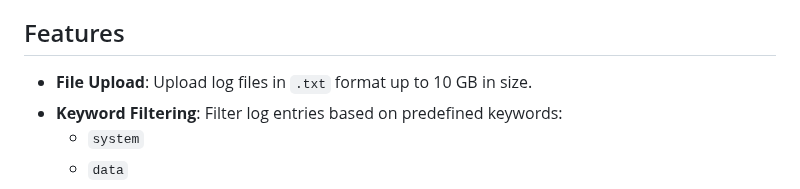
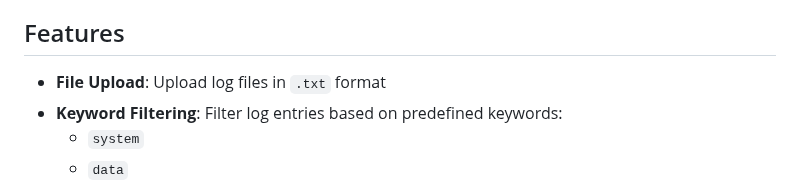
Before and after one commit to zack122/Ascension-diagnostic-tool, a Markdown page: README.md, the part around the change. GitHub-like rendering.

```diff
--- a/README.md
+++ b/README.md
@@ -14,7 +14,7 @@ The Ascension Diagnostic Tool is a Python Flask web application developed for Oc
 
 ## Features
 
-- **File Upload**: Upload log files in `.txt` format up to 10 GB in size.
+- **File Upload**: Upload log files in `.txt` format
 - **Keyword Filtering**: Filter log entries based on predefined keywords:
   - `system`
   - `data`
```
